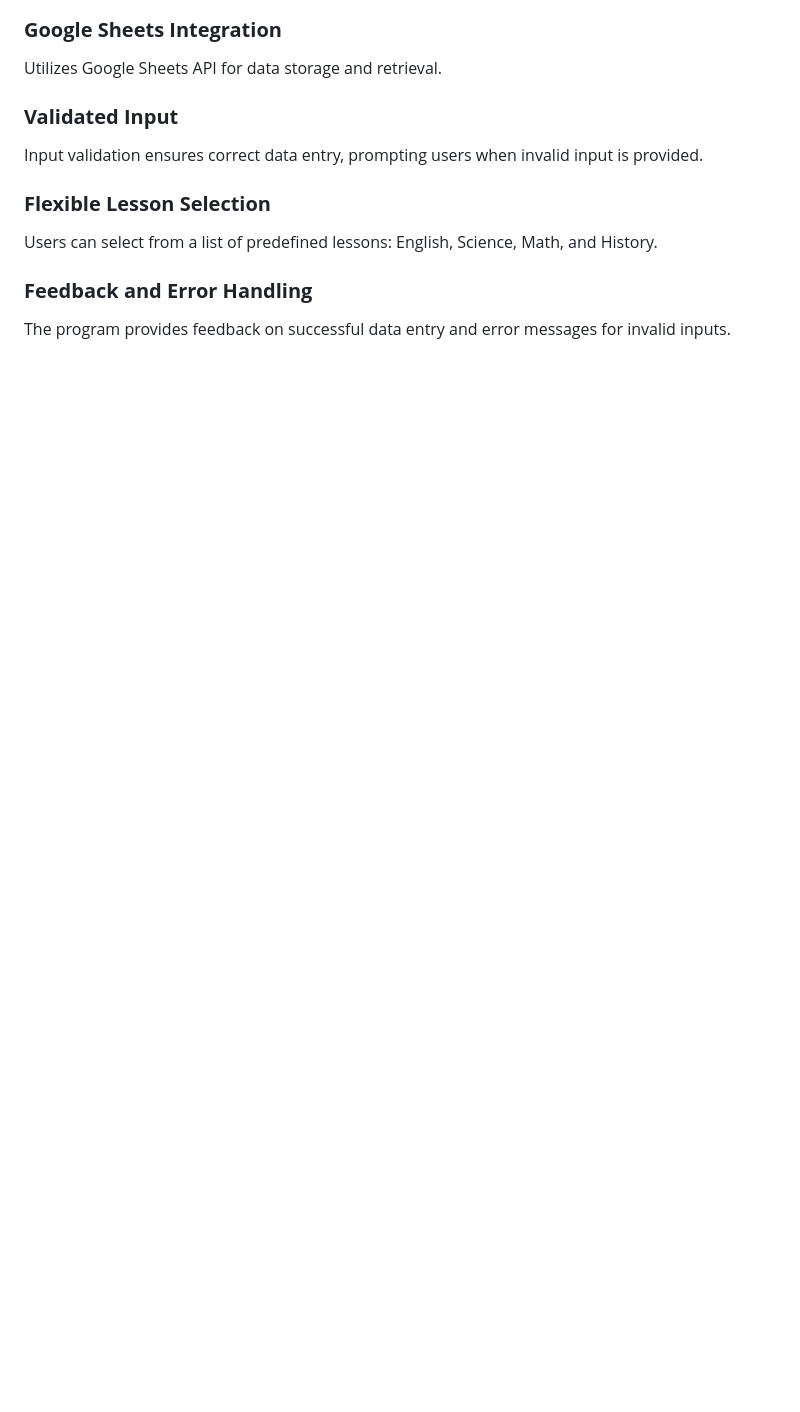
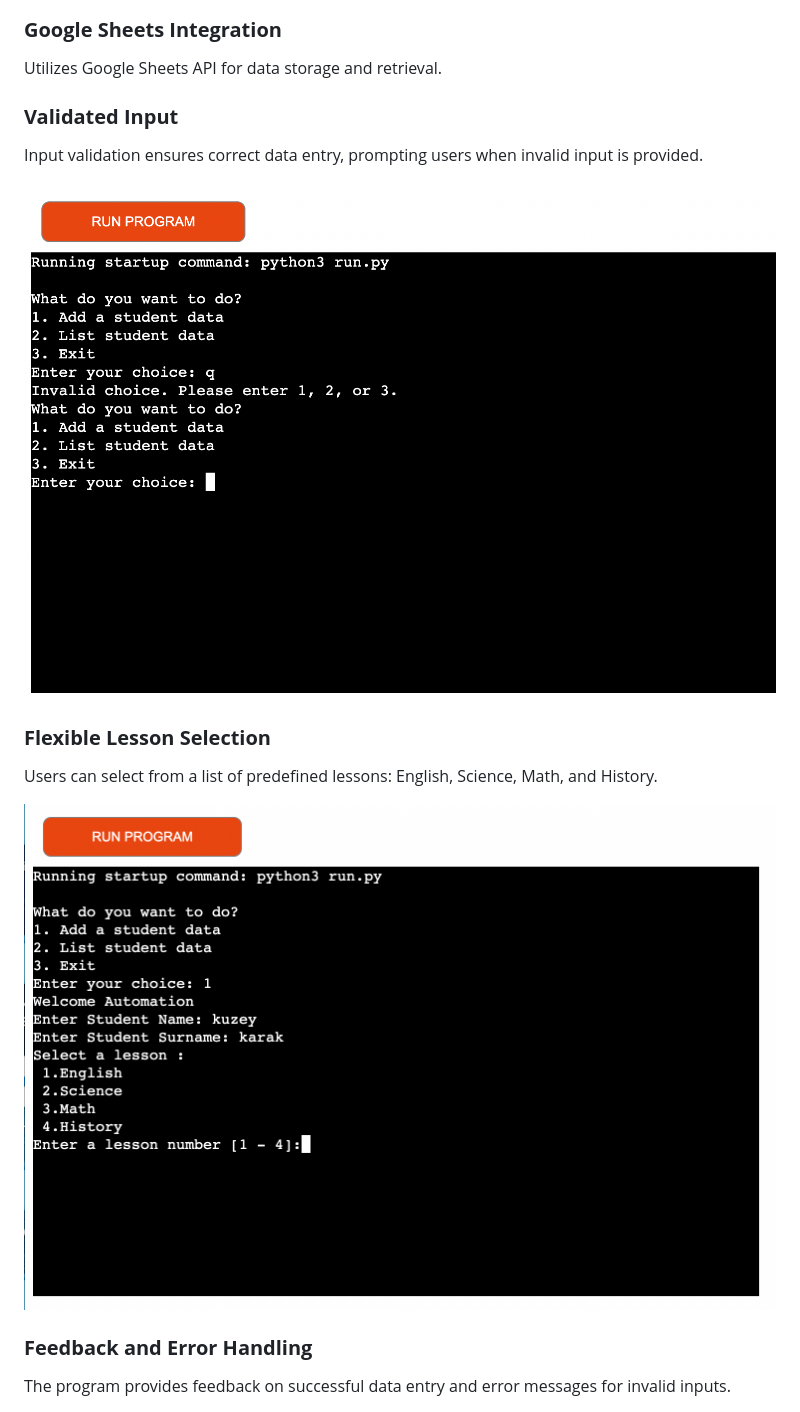
Before and after one commit to techistem/student-data, a Markdown page: docs/README.md, the part around the change printed below. Drawn GitHub-style; pictures changed too: docs/screenshots/Validated-Input.png (added), docs/screenshots/lesson-section.png (added); blank space fills up the shorter version.

Commit message:
Features section has been rearranged

```diff
--- a/docs/README.md
+++ b/docs/README.md
@@ -85,9 +85,13 @@ Utilizes Google Sheets API for data storage and retrieval.
 
 Input validation ensures correct data entry, prompting users when invalid input is provided.
 
+![Validated Input](screenshots/Validated-Input.png)
+
 ### **Flexible Lesson Selection**
 
 Users can select from a list of predefined lessons: English, Science, Math, and History.
+
+![Flexible Lesson Selection](screenshots/lesson-section.png)
 
 ### **Feedback and Error Handling**
 
```
Also changed, not shown: other parts of docs/README.md (+4 -0 lines), docs/screenshots/exitt.png (added), docs/screenshots/feedback-error- handling.png (added).
